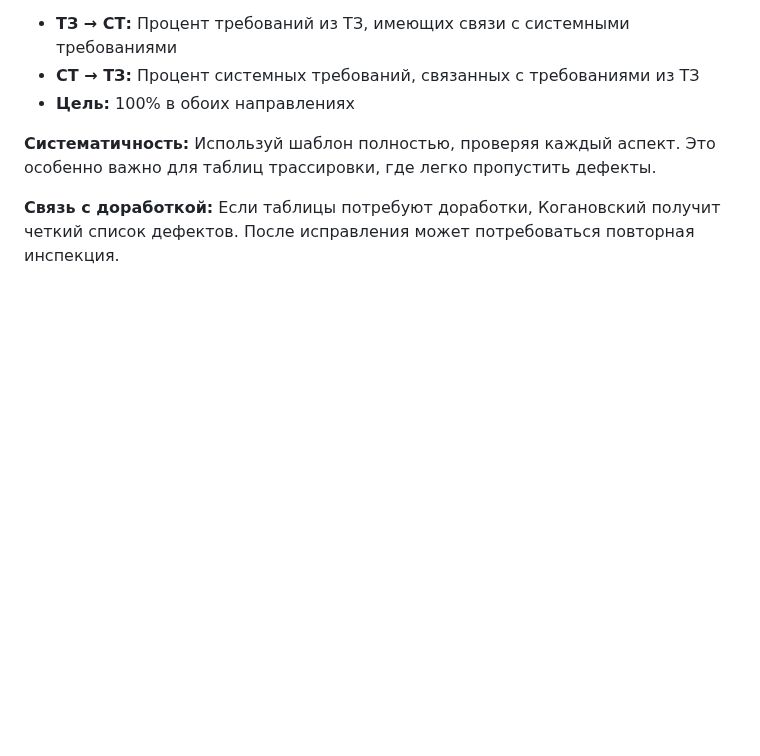
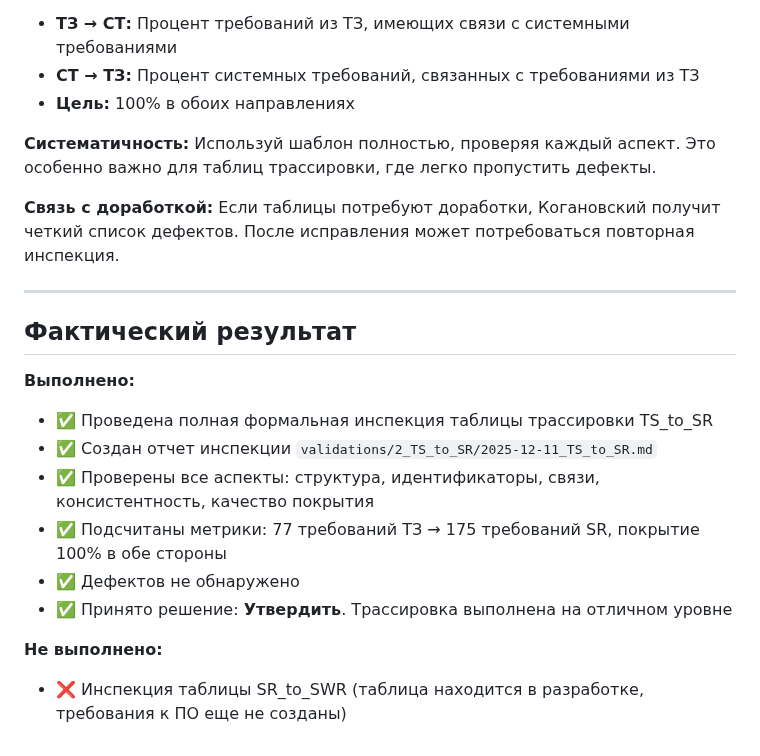
Before and after one commit to ITSIMS/ITSIMS-IT-Service-Inventory-and-Management-System, a Markdown page: task-tracker/3_done/2025-12-09_Zatsepilin_4.md, the part around one of its changes. GitHub-like rendering; blank space fills up the shorter version.

```diff
--- a/task-tracker/2_in_progress/2025-12-09_Zatsepilin_4.md
+++ b/task-tracker/3_done/2025-12-09_Zatsepilin_4.md
@@ -236,3 +238,18 @@ description: "Провести формальную инспекцию табл
 **Систематичность:** Используй шаблон полностью, проверяя каждый аспект. Это особенно важно для таблиц трассировки, где легко пропустить дефекты.
 
 **Связь с доработкой:** Если таблицы потребуют доработки, Когановский получит четкий список дефектов. После исправления может потребоваться повторная инспекция.
+
+---
+
+## Фактический результат
+
+**Выполнено:**
+- ✅ Проведена полная формальная инспекция таблицы трассировки TS_to_SR
+- ✅ Создан отчет инспекции `validations/2_TS_to_SR/2025-12-11_TS_to_SR.md`
+- ✅ Проверены все аспекты: структура, идентификаторы, связи, консистентность, качество покрытия
+- ✅ Подсчитаны метрики: 77 требований ТЗ → 175 требований SR, покрытие 100% в обе стороны
+- ✅ Дефектов не обнаружено
+- ✅ Принято решение: **Утвердить**. Трассировка выполнена на отличном уровне
+
+**Не выполнено:**
+- ❌ Инспекция таблицы SR_to_SWR (таблица находится в разработке, требования к ПО еще не созданы)
```
Also changed, not shown: other parts of task-tracker/3_done/2025-12-09_Zatsepilin_4.md (+73 -71 lines).
